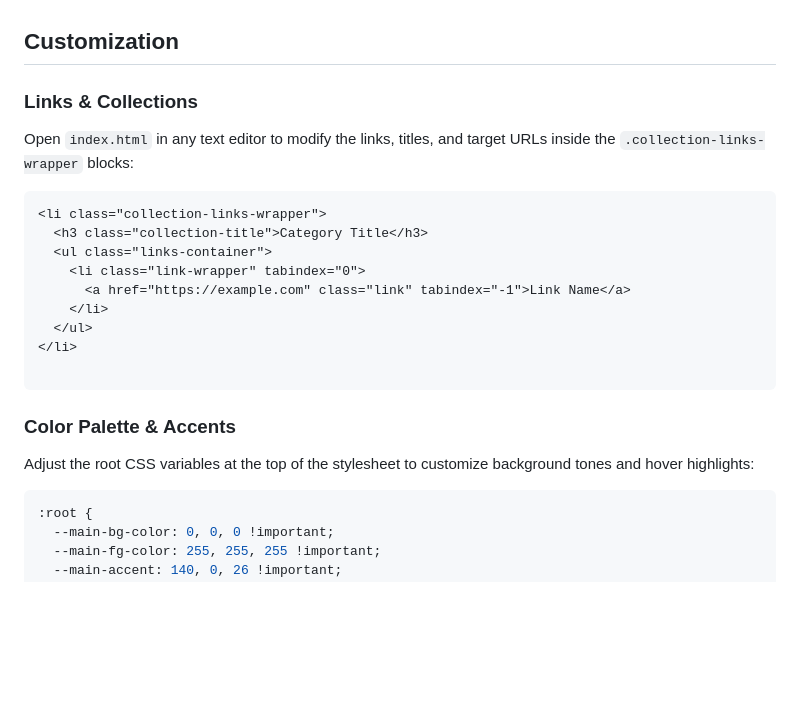
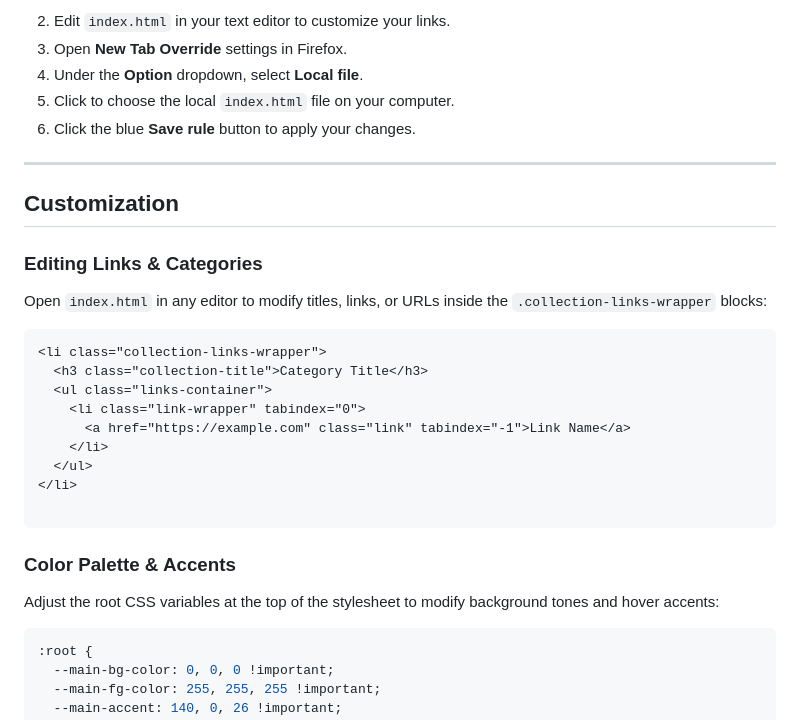
Before and after one commit to outlawishhh/VoidFox, a Markdown page: README.md, the part around one of its changes. Rendered like a GitHub page; blank space fills up the shorter version.

````diff
--- a/README.md
+++ b/README.md
@@ -40,9 +79,16 @@ https://outlawishhh.github.io/VoidFox/
+2. Edit `index.html` in your text editor to customize your links.
+3. Open **New Tab Override** settings in Firefox.
+4. Under the **Option** dropdown, select **Local file**.
+5. Click to choose the local `index.html` file on your computer.
+6. Click the blue **Save rule** button to apply your changes.
+
+---
 
 ## Customization
 
-### Links & Collections
+### Editing Links & Categories
 
-Open `index.html` in any text editor to modify the links, titles, and target URLs inside the `.collection-links-wrapper` blocks:
+Open `index.html` in any editor to modify titles, links, or URLs inside the `.collection-links-wrapper` blocks:
 
 ```html
 <li class="collection-links-wrapper">
@@ -58,7 +104,7 @@ Open `index.html` in any text editor to modify the links, titles, and target URL
 
 ### Color Palette & Accents
 
-Adjust the root CSS variables at the top of the stylesheet to customize background tones and hover highlights:
+Adjust the root CSS variables at the top of the stylesheet to modify background tones and hover accents:
 
 ```css
 :root {
````
Also changed, not shown: other parts of README.md (+50 -11 lines).
